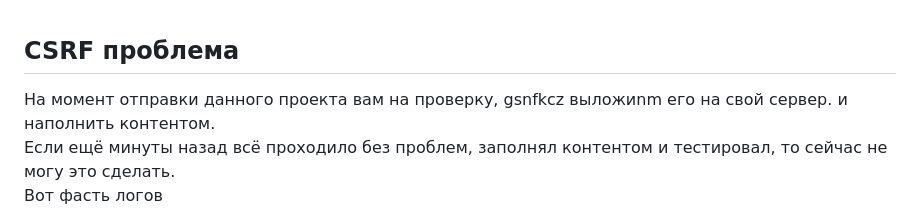
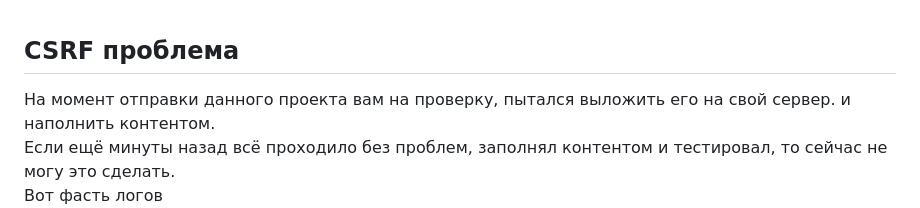
Before and after one commit to Tryd0g0lik/kontinent, a Markdown page: README.md, the part around the change. Drawn GitHub-style.

```diff
--- a/README.md
+++ b/README.md
@@ -1,6 +1,6 @@
 ## CSRF проблема
 
-На момент отправки данного проекта вам на проверку, gsnfkcz выложиnm его на свой сервер. и наполнить контентом.\
+На момент отправки данного проекта вам на проверку, пытался выложить его на свой сервер. и наполнить контентом.\
 Если ещё минуты назад всё проходило без проблем, заполнял контентом и тестировал, то сейчас не могу это сделать.\
 Вот фасть логов\
 ![csrf](./img/CSRF.png)
```
